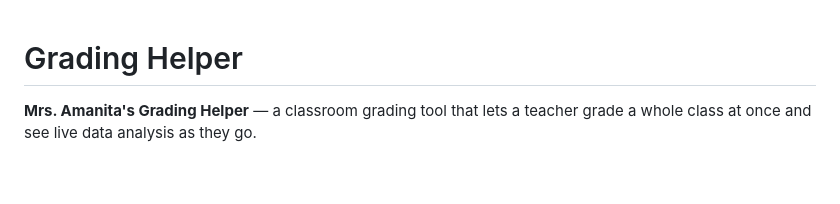
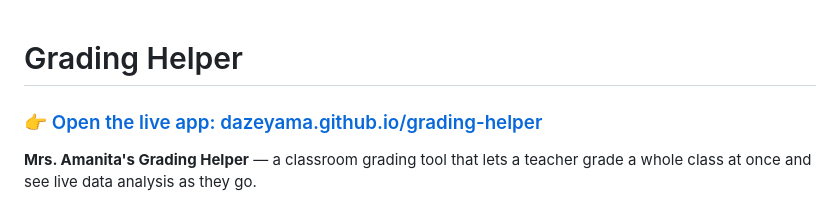
Before and after one commit to dazeyama/grading-helper, a Markdown page: README.md, the part around the change. Rendered like a GitHub page; blank space fills up the shorter version.

Commit message:
Add prominent live-app link at top of README

```diff
--- a/README.md
+++ b/README.md
@@ -1,4 +1,6 @@
 # Grading Helper
+
+### 👉 [Open the live app: dazeyama.github.io/grading-helper](https://dazeyama.github.io/grading-helper/)
 
 **Mrs. Amanita's Grading Helper** — a classroom grading tool that lets a teacher grade a whole class at once and see live data analysis as they go.
 
```
